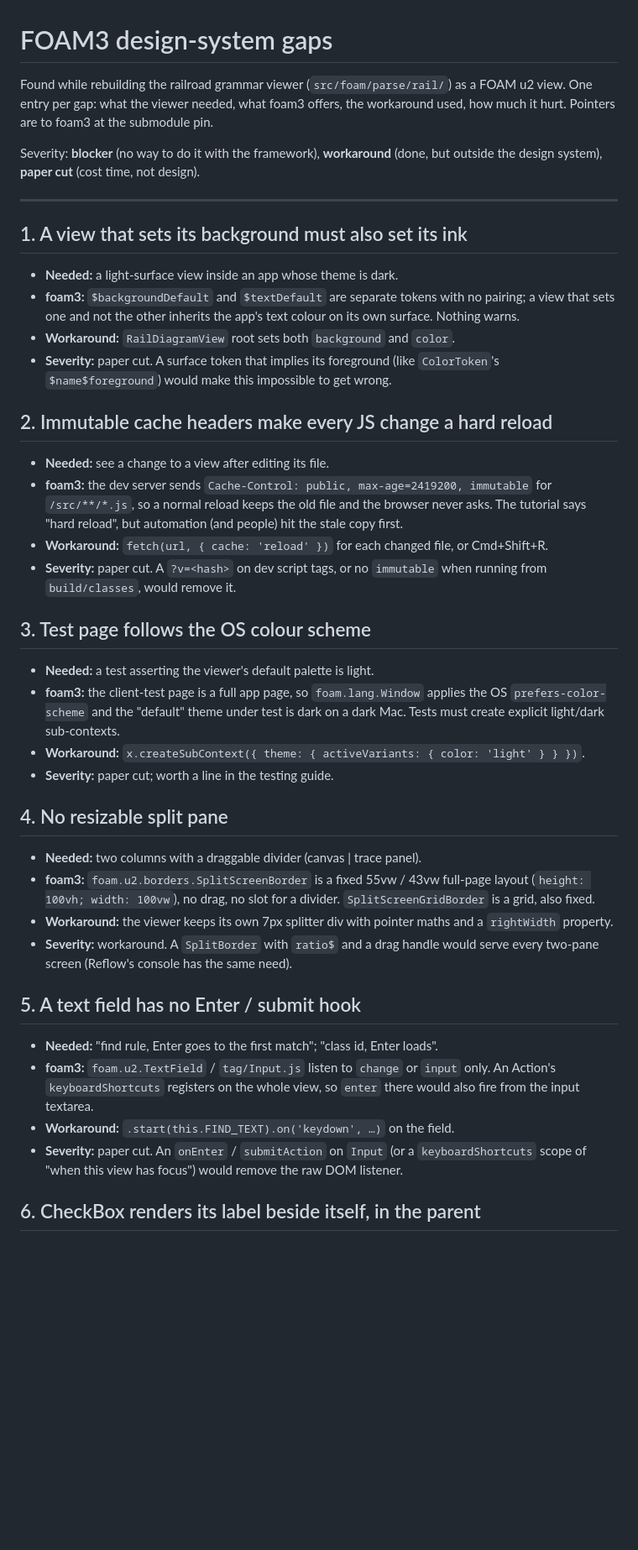
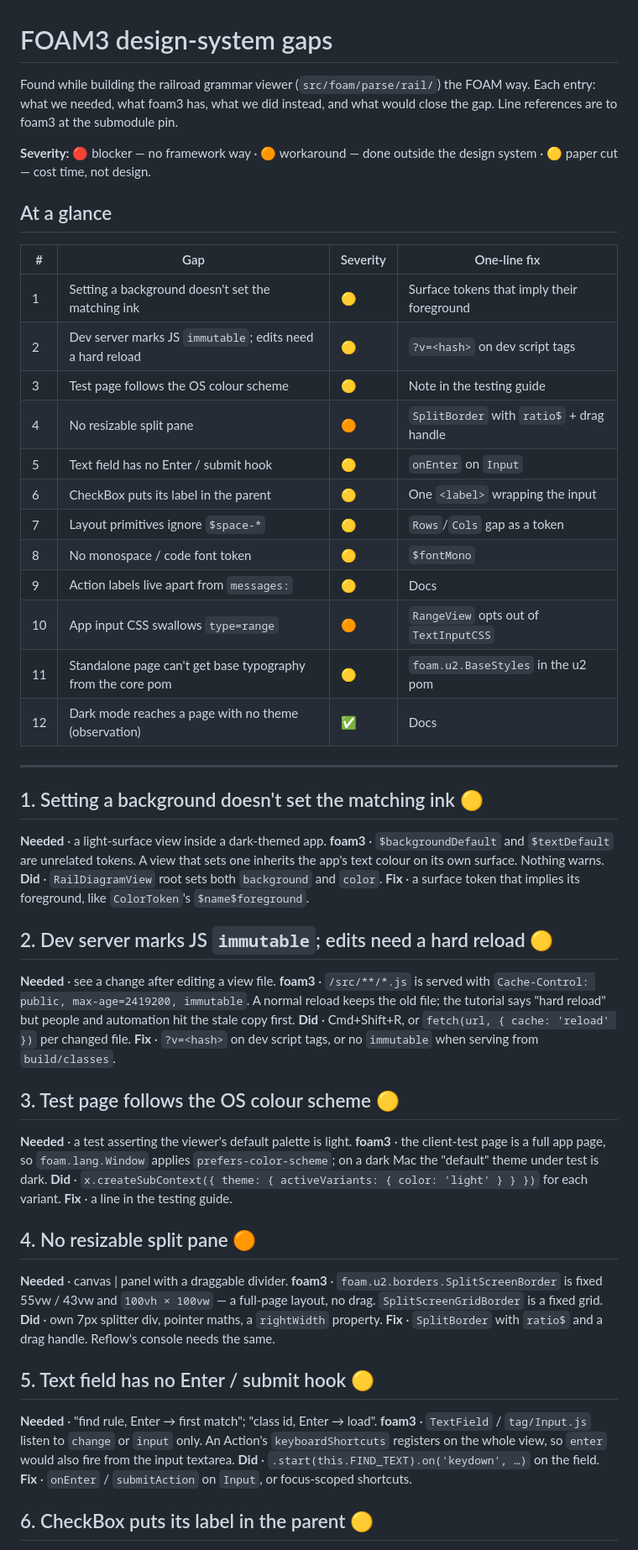
Before and after one commit to foam-foundation/FOAM-GrammaticVisualizer, a Markdown page: docs/foam3-design-system-gaps.md, the part around one of its changes. Shown at 84% size. GitHub-like rendering; blank space fills up the shorter version.

Commit message:
docs: gaps log with an at-a-glance table and terse entries

```diff
--- a/docs/foam3-design-system-gaps.md
+++ b/docs/foam3-design-system-gaps.md
@@ -1,66 +1,65 @@
 # FOAM3 design-system gaps
 
-Found while rebuilding the railroad grammar viewer (`src/foam/parse/rail/`) as a
-FOAM u2 view. One entry per gap: what the viewer needed, what foam3 offers, the
-workaround used, how much it hurt. Pointers are to foam3 at the submodule pin.
+Found while building the railroad grammar viewer (`src/foam/parse/rail/`) the
+FOAM way. Each entry: what we needed, what foam3 has, what we did instead, and
+what would close the gap. Line references are to foam3 at the submodule pin.
 
-Severity: **blocker** (no way to do it with the framework), **workaround** (done,
-but outside the design system), **paper cut** (cost time, not design).
+**Severity:** 🔴 blocker — no framework way · 🟠 workaround — done outside the
+design system · 🟡 paper cut — cost time, not design.
+
+## At a glance
+
+| # | Gap | Severity | One-line fix |
+|---|---|---|---|
+| 1 | Setting a background doesn't set the matching ink | 🟡 | Surface tokens that imply their foreground |
+| 2 | Dev server marks JS `immutable`; edits need a hard reload | 🟡 | `?v=<hash>` on dev script tags |
+| 3 | Test page follows the OS colour scheme | 🟡 | Note in the testing guide |
+| 4 | No resizable split pane | 🟠 | `SplitBorder` with `ratio$` + drag handle |
+| 5 | Text field has no Enter / submit hook | 🟡 | `onEnter` on `Input` |
+| 6 | CheckBox puts its label in the parent | 🟡 | One `<label>` wrapping the input |
+| 7 | Layout primitives ignore `$space-*` | 🟡 | `Rows`/`Cols` gap as a token |
+| 8 | No monospace / code font token | 🟡 | `$fontMono` |
+| 9 | Action labels live apart from `messages:` | 🟡 | Docs |
+| 10 | App input CSS swallows `type=range` | 🟠 | `RangeView` opts out of `TextInputCSS` |
+| 11 | Standalone page can't get base typography from the core pom | 🟡 | `foam.u2.BaseStyles` in the u2 pom |
+| 12 | Dark mode reaches a page with no theme (observation) | ✅ | Docs |
 
 ---
 
-## 1. A view that sets its background must also set its ink
+## 1. Setting a background doesn't set the matching ink 🟡
 
-- **Needed:** a light-surface view inside an app whose theme is dark.
-- **foam3:** `$backgroundDefault` and `$textDefault` are separate tokens with no
-  pairing; a view that sets one and not the other inherits the app's text colour
-  on its own surface. Nothing warns.
-- **Workaround:** `RailDiagramView` root sets both `background` and `color`.
-- **Severity:** paper cut. A surface token that implies its foreground (like
-  `ColorToken`'s `$name$foreground`) would make this impossible to get wrong.
+**Needed** · a light-surface view inside a dark-themed app.
+**foam3** · `$backgroundDefault` and `$textDefault` are unrelated tokens. A view that sets one inherits the app's text colour on its own surface. Nothing warns.
+**Did** · `RailDiagramView` root sets both `background` and `color`.
+**Fix** · a surface token that implies its foreground, like `ColorToken`'s `$name$foreground`.
 
-## 2. Immutable cache headers make every JS change a hard reload
+## 2. Dev server marks JS `immutable`; edits need a hard reload 🟡
 
-- **Needed:** see a change to a view after editing its file.
-- **foam3:** the dev server sends `Cache-Control: public, max-age=2419200,
-  immutable` for `/src/**/*.js`, so a normal reload keeps the old file and the
-  browser never asks. The tutorial says "hard reload", but automation (and
-  people) hit the stale copy first.
-- **Workaround:** `fetch(url, { cache: 'reload' })` for each changed file, or
-  Cmd+Shift+R.
-- **Severity:** paper cut. A `?v=<hash>` on dev script tags, or no `immutable`
-  when running from `build/classes`, would remove it.
+**Needed** · see a change after editing a view file.
+**foam3** · `/src/**/*.js` is served with `Cache-Control: public, max-age=2419200, immutable`. A normal reload keeps the old file; the tutorial says "hard reload" but people and automation hit the stale copy first.
+**Did** · Cmd+Shift+R, or `fetch(url, { cache: 'reload' })` per changed file.
+**Fix** · `?v=<hash>` on dev script tags, or no `immutable` when serving from `build/classes`.
 
-## 3. Test page follows the OS colour scheme
+## 3. Test page follows the OS colour scheme 🟡
 
-- **Needed:** a test asserting the viewer's default palette is light.
-- **foam3:** the client-test page is a full app page, so `foam.lang.Window`
-  applies the OS `prefers-color-scheme` and the "default" theme under test is
-  dark on a dark Mac. Tests must create explicit light/dark sub-contexts.
-- **Workaround:** `x.createSubContext({ theme: { activeVariants: { color: 'light' } } })`.
-- **Severity:** paper cut; worth a line in the testing guide.
+**Needed** · a test asserting the viewer's default palette is light.
+**foam3** · the client-test page is a full app page, so `foam.lang.Window` applies `prefers-color-scheme`; on a dark Mac the "default" theme under test is dark.
+**Did** · `x.createSubContext({ theme: { activeVariants: { color: 'light' } } })` for each variant.
+**Fix** · a line in the testing guide.
 
-## 4. No resizable split pane
+## 4. No resizable split pane 🟠
 
-- **Needed:** two columns with a draggable divider (canvas | trace panel).
-- **foam3:** `foam.u2.borders.SplitScreenBorder` is a fixed 55vw / 43vw full-page
-  layout (`height: 100vh; width: 100vw`), no drag, no slot for a divider.
-  `SplitScreenGridBorder` is a grid, also fixed.
-- **Workaround:** the viewer keeps its own 7px splitter div with pointer maths
-  and a `rightWidth` property.
-- **Severity:** workaround. A `SplitBorder` with `ratio$` and a drag handle
-  would serve every two-pane screen (Reflow's console has the same need).
+**Needed** · canvas | panel with a draggable divider.
+**foam3** · `foam.u2.borders.SplitScreenBorder` is fixed 55vw / 43vw and `100vh × 100vw` — a full-page layout, no drag. `SplitScreenGridBorder` is a fixed grid.
+**Did** · own 7px splitter div, pointer maths, a `rightWidth` property.
+**Fix** · `SplitBorder` with `ratio$` and a drag handle. Reflow's console needs the same.
 
-## 5. A text field has no Enter / submit hook
+## 5. Text field has no Enter / submit hook 🟡
 
-- **Needed:** "find rule, Enter goes to the first match"; "class id, Enter loads".
-- **foam3:** `foam.u2.TextField` / `tag/Input.js` listen to `change` or `input`
-  only. An Action's `keyboardShortcuts` registers on the whole view, so `enter`
-  there would also fire from the input textarea.
-- **Workaround:** `.start(this.FIND_TEXT).on('keydown', …)` on the field.
-- **Severity:** paper cut. An `onEnter` / `submitAction` on `Input` (or a
-  `keyboardShortcuts` scope of "when this view has focus") would remove the raw
-  DOM listener.
+**Needed** · "find rule, Enter → first match"; "class id, Enter → load".
+**foam3** · `TextField` / `tag/Input.js` listen to `change` or `input` only. An Action's `keyboardShortcuts` registers on the whole view, so `enter` would also fire from the input textarea.
+**Did** · `.start(this.FIND_TEXT).on('keydown', …)` on the field.
+**Fix** · `onEnter` / `submitAction` on `Input`, or focus-scoped shortcuts.
 
-## 6. CheckBox renders its label beside itself, in the parent
+## 6. CheckBox puts its label in the parent 🟡
 
```
Also changed, not shown: other parts of docs/foam3-design-system-gaps.md (+32 -58 lines).
